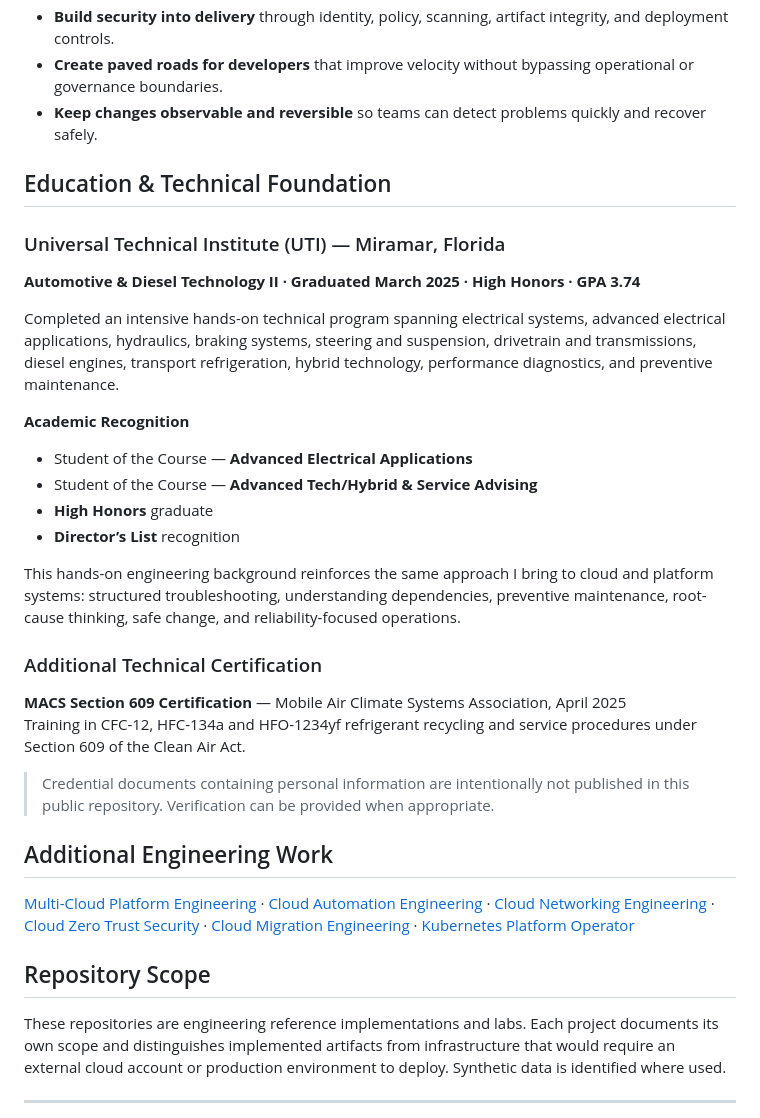
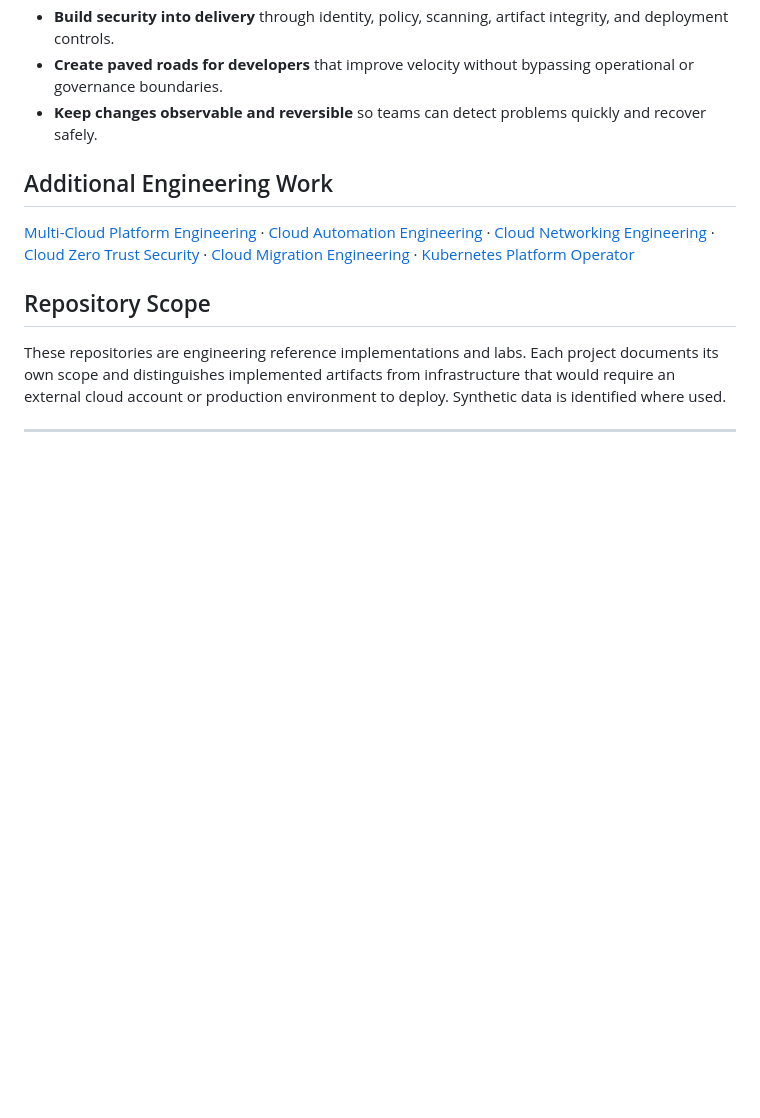
Before and after one commit to obinna-obika-devops/obinna-obika-devops, a Markdown page: README.md, the part around the change. GitHub-like rendering; blank space fills up the shorter version.

Commit message:
Keep profile focused on cloud engineering

```diff
--- a/README.md
+++ b/README.md
@@ -91,27 +91,6 @@ The operating model is consistent across the projects: **version changes, valida
 - **Create paved roads for developers** that improve velocity without bypassing operational or governance boundaries.
 - **Keep changes observable and reversible** so teams can detect problems quickly and recover safely.
 
-## Education & Technical Foundation
-
-### Universal Technical Institute (UTI) — Miramar, Florida
-**Automotive & Diesel Technology II · Graduated March 2025 · High Honors · GPA 3.74**
-
-Completed an intensive hands-on technical program spanning electrical systems, advanced electrical applications, hydraulics, braking systems, steering and suspension, drivetrain and transmissions, diesel engines, transport refrigeration, hybrid technology, performance diagnostics, and preventive maintenance.
-
-**Academic Recognition**
-- Student of the Course — **Advanced Electrical Applications**
-- Student of the Course — **Advanced Tech/Hybrid & Service Advising**
-- **High Honors** graduate
-- **Director’s List** recognition
-
-This hands-on engineering background reinforces the same approach I bring to cloud and platform systems: structured troubleshooting, understanding dependencies, preventive maintenance, root-cause thinking, safe change, and reliability-focused operations.
-
-### Additional Technical Certification
-**MACS Section 609 Certification** — Mobile Air Climate Systems Association, April 2025
-Training in CFC-12, HFC-134a and HFO-1234yf refrigerant recycling and service procedures under Section 609 of the Clean Air Act.
-
-> Credential documents containing personal information are intentionally not published in this public repository. Verification can be provided when appropriate.
-
 ## Additional Engineering Work
 
 [Multi-Cloud Platform Engineering](https://github.com/obinna-obika-devops/multi-cloud-platform-engineering) · [Cloud Automation Engineering](https://github.com/obinna-obika-devops/cloud-automation-engineering) · [Cloud Networking Engineering](https://github.com/obinna-obika-devops/cloud-networking-engineering) · [Cloud Zero Trust Security](https://github.com/obinna-obika-devops/cloud-zero-trust-security) · [Cloud Migration Engineering](https://github.com/obinna-obika-devops/cloud-migration-engineering) · [Kubernetes Platform Operator](https://github.com/obinna-obika-devops/kubernetes-platform-operator)
```
